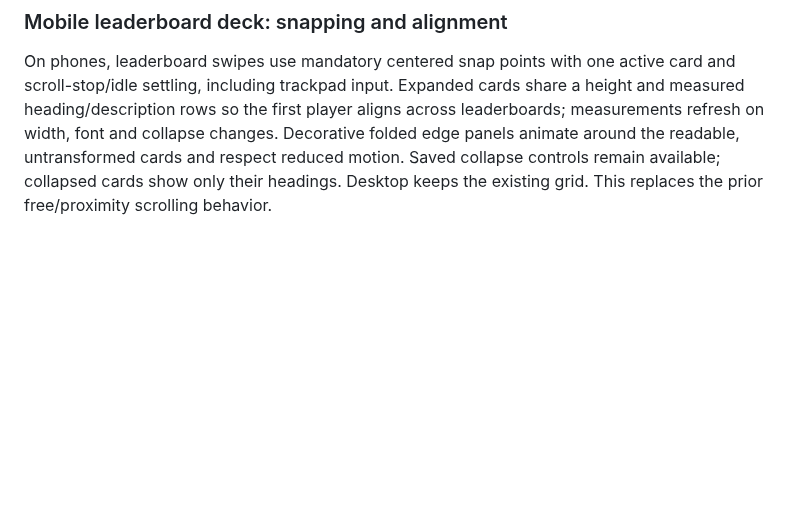
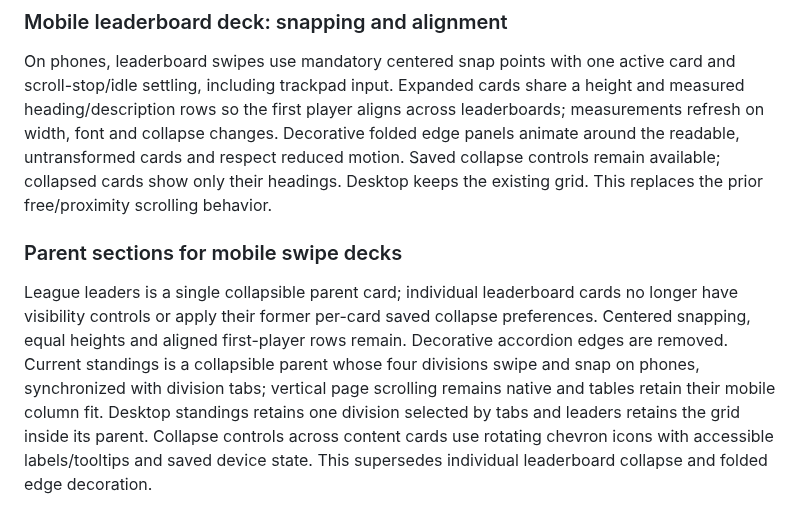
Before and after one commit to pb49939pb/dashboard-data, a Markdown page: docs/product-spec.md, the part around the change. Rendered like a GitHub page; blank space fills up the shorter version.

Commit message:
Document parent carousel cards and chevron visibility controls [skip ci]

```diff
--- a/docs/product-spec.md
+++ b/docs/product-spec.md
@@ -251,3 +251,6 @@ Content cards have independent Collapse/Expand controls with device preferences
 
 ### Mobile leaderboard deck: snapping and alignment
 On phones, leaderboard swipes use mandatory centered snap points with one active card and scroll-stop/idle settling, including trackpad input. Expanded cards share a height and measured heading/description rows so the first player aligns across leaderboards; measurements refresh on width, font and collapse changes. Decorative folded edge panels animate around the readable, untransformed cards and respect reduced motion. Saved collapse controls remain available; collapsed cards show only their headings. Desktop keeps the existing grid. This replaces the prior free/proximity scrolling behavior.
+
+### Parent sections for mobile swipe decks
+League leaders is a single collapsible parent card; individual leaderboard cards no longer have visibility controls or apply their former per-card saved collapse preferences. Centered snapping, equal heights and aligned first-player rows remain. Decorative accordion edges are removed. Current standings is a collapsible parent whose four divisions swipe and snap on phones, synchronized with division tabs; vertical page scrolling remains native and tables retain their mobile column fit. Desktop standings retains one division selected by tabs and leaders retains the grid inside its parent. Collapse controls across content cards use rotating chevron icons with accessible labels/tooltips and saved device state. This supersedes individual leaderboard collapse and folded edge decoration.
```
